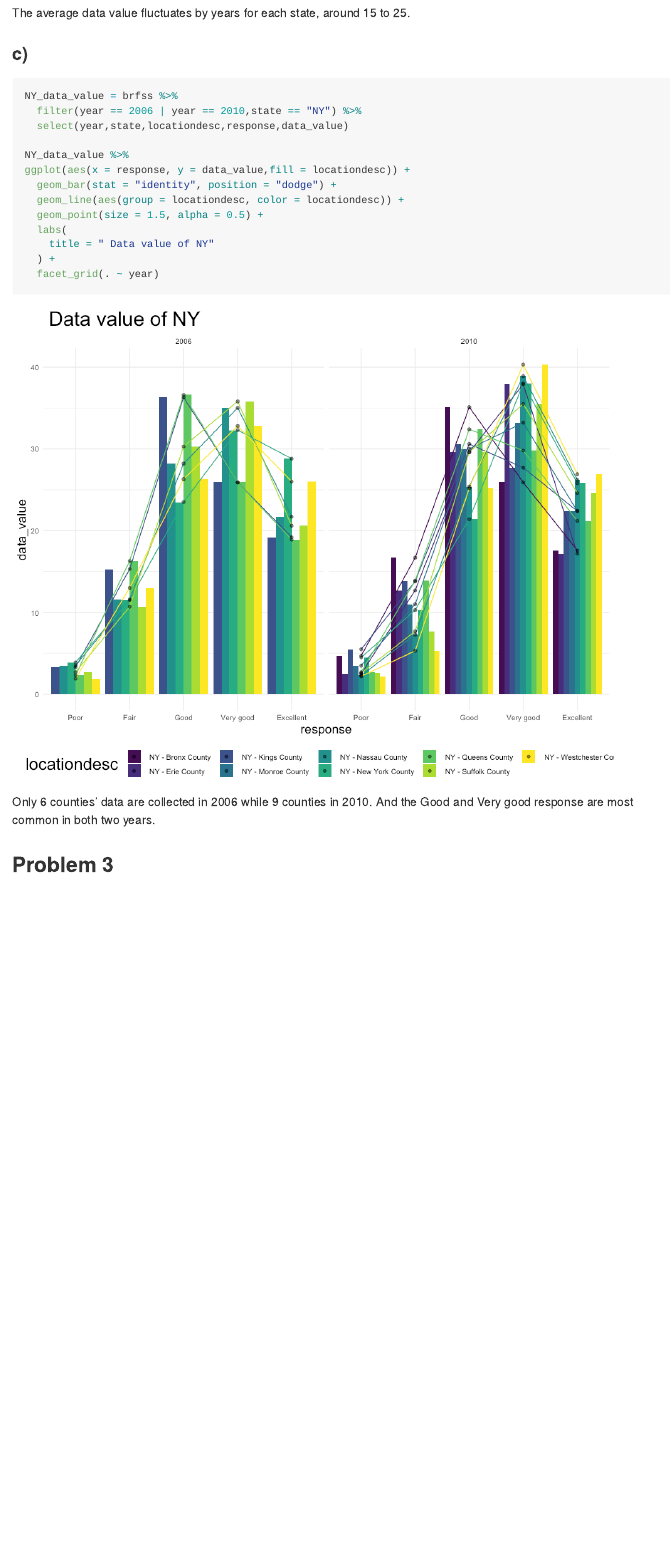
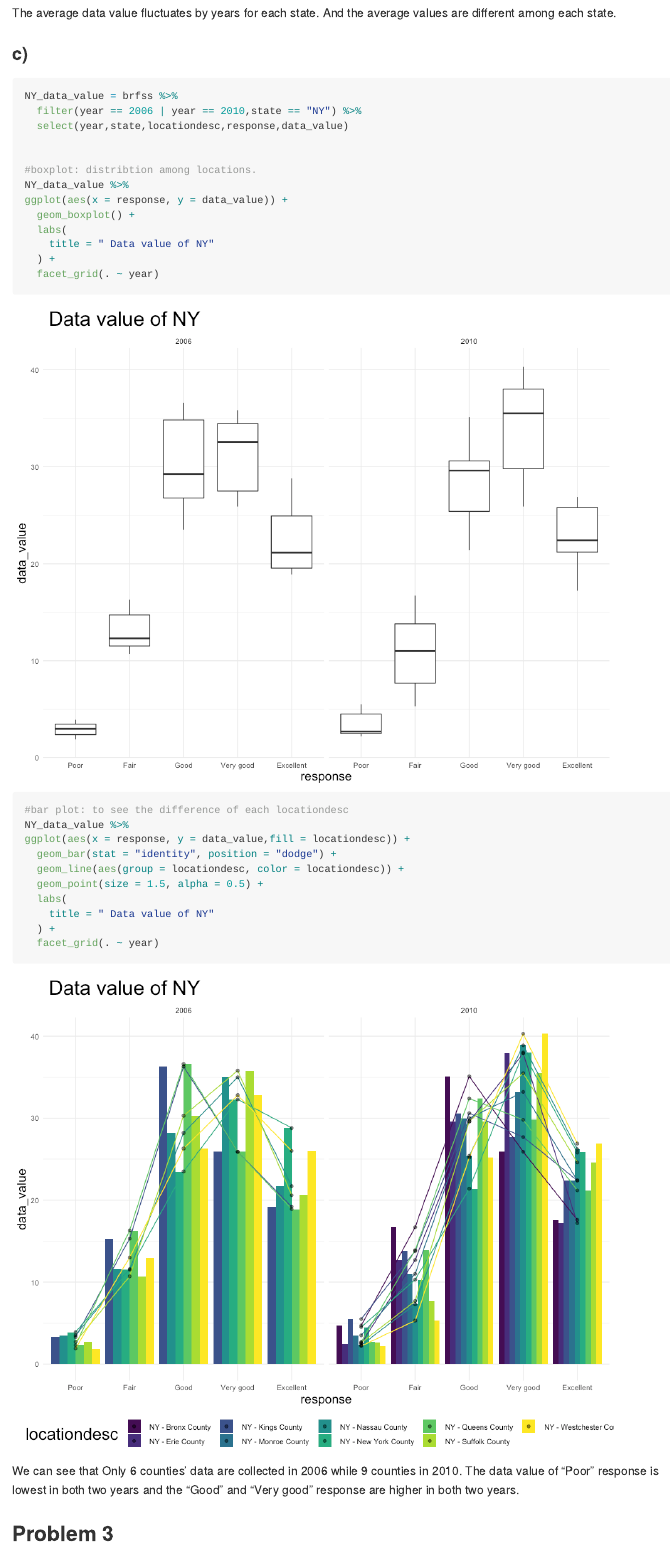
Before and after one commit to wx2233/p8105_hw3_wx2233, an R Markdown document (p8105_hw3_wx2233.Rmd): the page in a window 1100 px wide, from 8400 px down. The pictures show the output file p8105_hw3_wx2233.md that the author committed with the source, drawn offline in the style of GitHub.

Commit message:
Add boxplot for problem2.

````diff
--- a/p8105_hw3_wx2233.Rmd
+++ b/p8105_hw3_wx2233.Rmd
@@ -231,7 +231,7 @@ ext_avg_data_value %>%
 
 ```
 
-The average data value fluctuates by years for each state, around 15 to 25.
+The average data value fluctuates by years for each state. And the average values are different among each state.
 
 
 ### c)
@@ -240,6 +240,17 @@ NY_data_value = brfss %>%
   filter(year == 2006 | year == 2010,state == "NY") %>%
   select(year,state,locationdesc,response,data_value)
 
+
+#boxplot: distribtion among locations.
+NY_data_value %>%
+ggplot(aes(x = response, y = data_value)) +
+  geom_boxplot() +
+  labs(
+    title = " Data value of NY"
+  ) +
+  facet_grid(. ~ year)
+
+#bar plot: to see the difference of each locationdesc
 NY_data_value %>%
 ggplot(aes(x = response, y = data_value,fill = locationdesc)) +
   geom_bar(stat = "identity", position = "dodge") +
@@ -251,7 +262,7 @@ ggplot(aes(x = response, y = data_value,fill = locationdesc)) +
   facet_grid(. ~ year)
 ```
 
-Only 6 counties' data are collected in 2006 while 9 counties in 2010. And the Good and Very good response are most common in both two years.
+We can see that Only 6 counties' data are collected in 2006 while 9 counties in 2010. The data value of "Poor" response is lowest in both two years and the "Good" and "Very good" response are higher in both two years.
 
 ## Problem 3
 
````
Also changed, not shown: p8105_hw3_wx2233.md, p8105_hw3_wx2233_files/figure-gfm/unnamed-chunk-12-1.png, p8105_hw3_wx2233_files/figure-gfm/unnamed-chunk-12-2.png (added).
